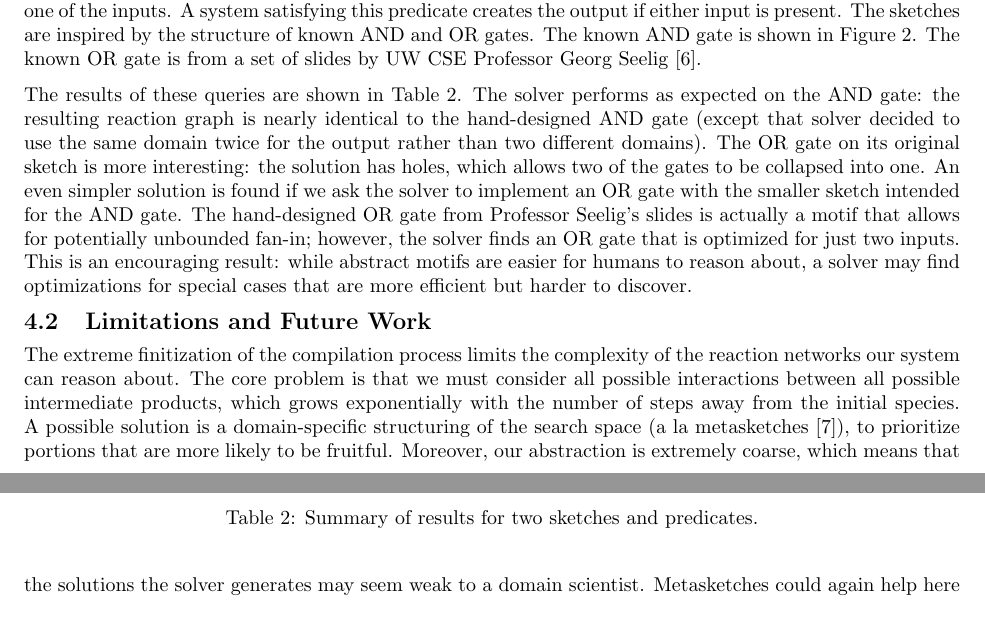
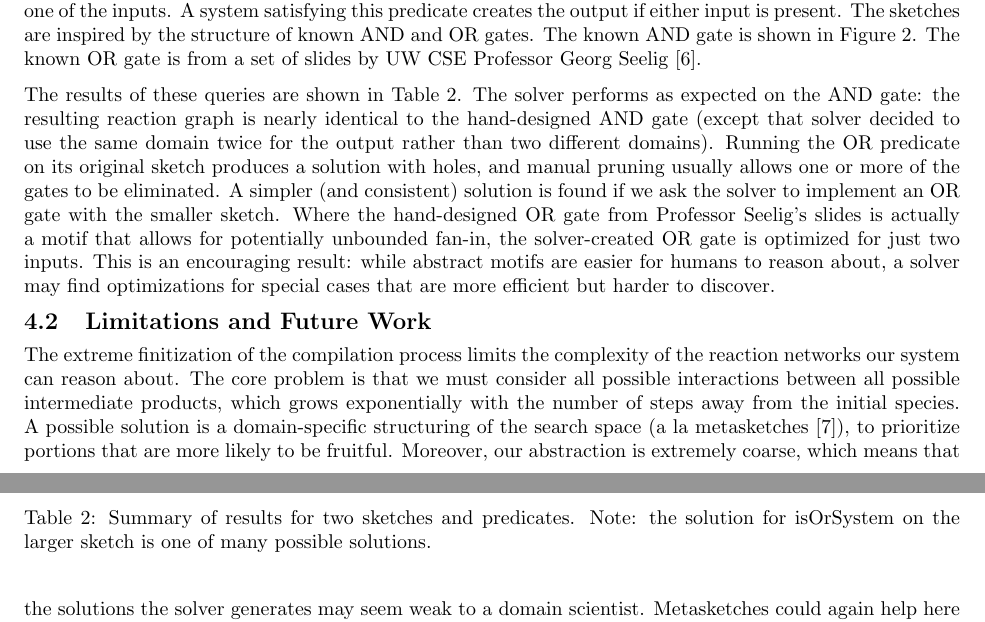
Before and after one commit to gussmith23/dsd-synthesis, a LaTeX document (report/report.tex): two parts of pages 4 and 5 of 6, joined at a grey line, cut so that both start at the same text. Compiled offline with pdfLaTeX.

Commit message:
add caveat about nondeterminism in or example

```diff
--- a/report/report.tex
+++ b/report/report.tex
@@ -313,13 +313,14 @@ The results of these queries are shown in Table~\ref{table:results}.
 The solver performs as expected on the AND gate: the resulting reaction graph
 is nearly identical to the hand-designed AND gate (except that solver decided
 to use the same domain twice for the output rather than two different domains).
-The OR gate on its original sketch is more interesting: the solution has holes,
-which allows two of the gates to be collapsed into one.
-An even simpler solution is found if we ask the solver
-to implement an OR gate with the smaller sketch intended for the AND gate.
-The hand-designed OR gate from Professor Seelig's slides is actually a motif
-that allows for potentially unbounded fan-in; however, the solver
-finds an OR gate that is optimized for just two inputs. This
+Running the OR predicate on its original sketch produces a solution with holes,
+and manual pruning usually allows one or more of the
+gates to be eliminated.
+A simpler (and consistent) solution is found if we ask the solver
+to implement an OR gate with the smaller sketch.
+Where the hand-designed OR gate from Professor Seelig's slides is actually a
+motif that allows for potentially unbounded fan-in, the solver-created
+OR gate is optimized for just two inputs. This
 is an encouraging result: while abstract motifs are easier for
 humans to reason about, a solver may find optimizations
 for special cases that are more efficient but harder to discover.
@@ -398,7 +399,9 @@ isAndSystem
 290 seconds
 \\ \hline
 \end{tabular}
-\caption{Summary of results for two sketches and predicates.}
+\caption{Summary of results for two sketches and predicates.
+Note: the solution for isOrSystem on the larger sketch is one of
+many possible solutions.}
 \label{table:results}
 \end{table}
 
```
